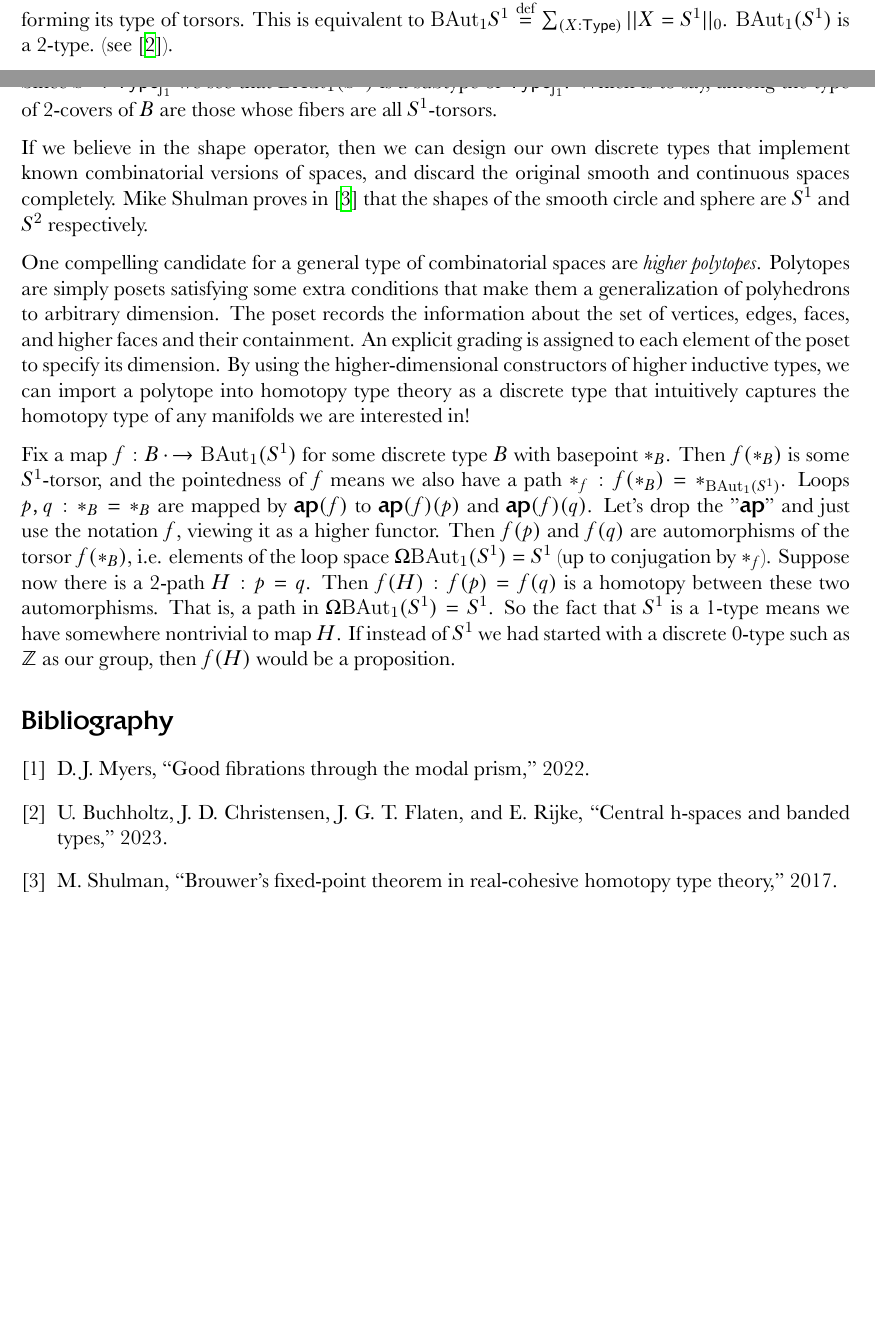
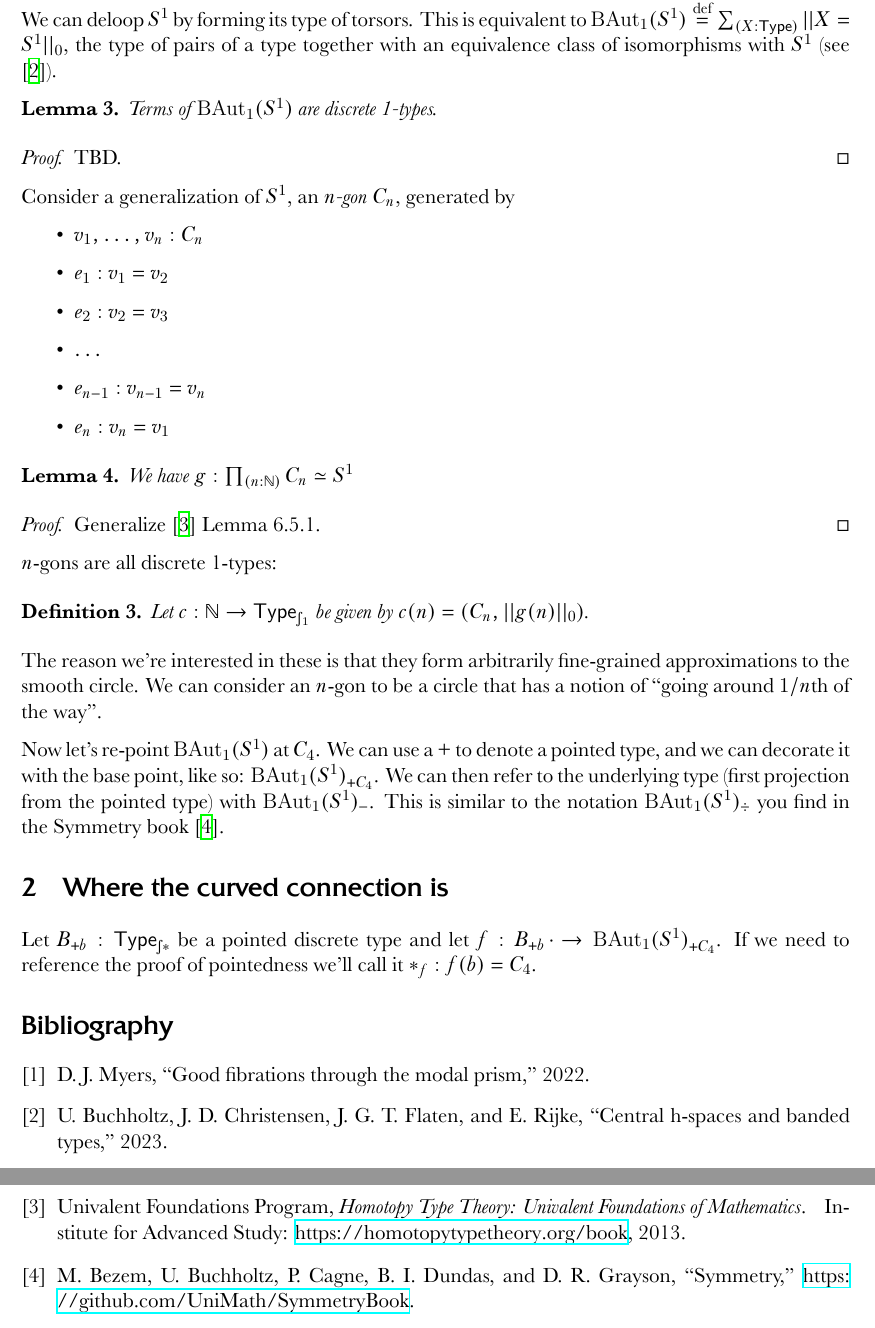
Before and after one commit to glangmead/writing, a LaTeX paper (differential_geometry_in_hott/latex/discrete_gauge_theory/discrete_gauge_theory.tex, which reads differential_geometry_in_hott/latex/discrete_gauge_theory/connections.bib): two parts of pages 1 and 2 of 2 before the commit and two parts of pages 2 and 3 of 3 after it, joined at a grey line, cut so that both start at the same text, the shorter picture padded with empty space. The pictures show the PDF file differential_geometry_in_hott/latex/discrete_gauge_theory/discrete_gauge_theory.pdf that the author committed with the source.

Commit message:
this feels better

```diff
--- a/differential_geometry_in_hott/latex/discrete_gauge_theory/connections.bib
+++ b/differential_geometry_in_hott/latex/discrete_gauge_theory/connections.bib
@@ -268,13 +268,15 @@ a kind of cohesive motives.},
     title = {Mathlib charted space},
     url = {{https://github.com/leanprover-community/mathlib/blob/cd6f2720b829061d9f01a2ee7bf4bc6ef53fedde/src/geometry/manifold/charted\_space.lean}}
 }
+
 @Book{hottbook,
-  author =    {The {Univalent Foundations Program}},
+  author =    {{Univalent Foundations Program}},
   title =     {Homotopy Type Theory: Univalent Foundations of Mathematics},
   publisher = {\url{https://homotopytypetheory.org/book}},
   address =   {Institute for Advanced Study},
   year =      2013
 }
+
 @article{DBLP:journals/corr/abs-1911-00580,
   author    = {Mart{\'{\i}}n H{\"{o}}tzel Escard{\'{o}}},
   title     = {Introduction to Univalent Foundations of Mathematics with Agda},
--- a/differential_geometry_in_hott/latex/discrete_gauge_theory/discrete_gauge_theory.tex
+++ b/differential_geometry_in_hott/latex/discrete_gauge_theory/discrete_gauge_theory.tex
@@ -68,6 +68,14 @@ Let \(S^1\) be the homotopical circle. This is a 1-type and its loop space is \(
+\begin{itemize}
+\item \( \mathsf{base}:S^1 \)
+\item \( \mathsf{loop}:\mathsf{base}=\mathsf{base} \)
+\end{itemize}
 
-Since \(S^1:\Typeo\) we see that \(\BAutoso\) is a subtype of \(\Typeo\). Which is to say, among the type of 2-covers of \(B\) are those whose fibers are all \(S^1\)-torsors.
+We can deloop \(S^1\) by forming its type of torsors. This is equivalent to \(\BAutoso\defeq\sit{X:\Type}||X=S^1||_0\), the type of pairs of a type together with an equivalence class of isomorphisms with \( S^1 \) (see \cite{buchholtz2023central}).
 
-If we believe in the shape operator, then we can design our own discrete types that implement known combinatorial versions of spaces, and discard the original smooth and continuous spaces completely. Mike Shulman proves in \cite{shulman_cohesion} that the shapes of the smooth circle and sphere are \(S^1\) and \(S^2\) respectively.
+\begin{mylemma}Terms of \( \BAutoso \) are discrete 1-types.\end{mylemma}\proof TBD.\qed
 
-One compelling candidate for a general type of combinatorial spaces are \emph{higher polytopes}. Polytopes are simply posets satisfying some extra conditions that make them a generalization of polyhedrons to arbitrary dimension. The poset records the information about the set of vertices, edges, faces, and higher faces and their containment. An explicit grading is assigned to each element of the poset to specify its dimension. By using the higher-dimensional constructors of higher inductive types, we can import a polytope into homotopy type theory as a discrete type that intuitively captures the homotopy type of any manifolds we are interested in!
+Consider a generalization of \( S^1 \),  an \emph{\( n \)-gon} \( C_n \), generated by
+\begin{itemize}
+\item \( v_1,\ldots,v_n:C_n \)
+\item \( e_1:v_1=v_2\)
+\item \( e_2:v_2=v_3 \)
@@ -74,7 +86,22 @@ One compelling candidate for a general type of combinatorial spaces are \emph{hi
 
-Fix a map \( f:B\dotto \BAutoso \) for some discrete type \( B \) with basepoint \( *_B \). Then \( f(*_B) \) is some \( S^1 \)-torsor, and the pointedness of \( f \) means we also have a path \( *_f:f(*_B)=*_{\BAutoso} \). Loops \( p,q:*_B=*_B \) are mapped by \( \ap(f) \) to \( \ap(f)(p)\) and \( \ap(f)(q) \). Let's drop the "\( \ap \)" and just use the notation \( f \), viewing it as a higher functor. Then \( f(p) \) and \( f(q) \) are automorphisms of the torsor \( f(*_B) \), i.e. elements of the loop space \( \loop\BAutoso=S^1 \) (up to conjugation by \( *_f \)). Suppose now there is a 2-path \( H:p=q \). Then \( f(H):f(p)=f(q) \) is a homotopy between these two automorphisms. That is, a path in \( \loop\BAutoso=S^1 \). So the fact that \( S^1 \) is a 1-type means we have somewhere nontrivial to map \( H \). If instead of \( S^1 \) we had started with a discrete 0-type such as \( \zz \) as our group, then \( f(H) \) would be a proposition.
+\begin{mylemma}
+  We have \( g:\pit{n:\nn}C_n\simeq S^1 \)
+\end{mylemma}
+\proof Generalize \cite{hottbook} Lemma 6.5.1.\qed
 
-Is the story above hard to follow? Should I get specific with my cube/square HITs right away? Can I tell the story with Lemmas like seems to sometimes work better? Little milestones?
+\( n \)-gons are all discrete 1-types:
+
+\begin{mydef}
+Let \( c:\nn\to \Typeo \) be given by \( c(n)=(C_n, ||g(n)||_0)\).
+\end{mydef}
+
+The reason we're interested in these is that they form arbitrarily fine-grained approximations to the smooth circle. We can consider an \( n \)-gon to be a circle that has a notion of ``going around \( 1/n \)th of the way''.
+
+Now let's re-point \( \BAutoso \) at \( C_4 \). We can use a + to denote a pointed type, and we can decorate it with the base point, like so: \( \BAutosoc \). We can then refer to the underlying type (first projection from the pointed type) with \( \BAutoso_- \). This is similar to the notation \( \BAutoso_{\div} \) you find in the Symmetry book \cite{Symmetry}.
+
+\section{Where the curved connection is}
+
+Let \( \Bpb:\Typesp \) be a pointed discrete type and let \( f:\Bpb\dotto\BAutosoc \). If we need to reference the proof of pointedness we'll call it \( *_f:f(b)=C_4 \).
 
 \bibliography{connections}
 \end{document}
```
Also changed, not shown: differential_geometry_in_hott/latex/discrete_gauge_theory/greg.sty (+5 -0 lines), differential_geometry_in_hott/latex/discrete_gauge_theory/discrete_gauge_theory.pdf, differential_geometry_in_hott/latex/discrete_gauge_theory/discrete_gauge_theory.tex (8 more changed lines).
